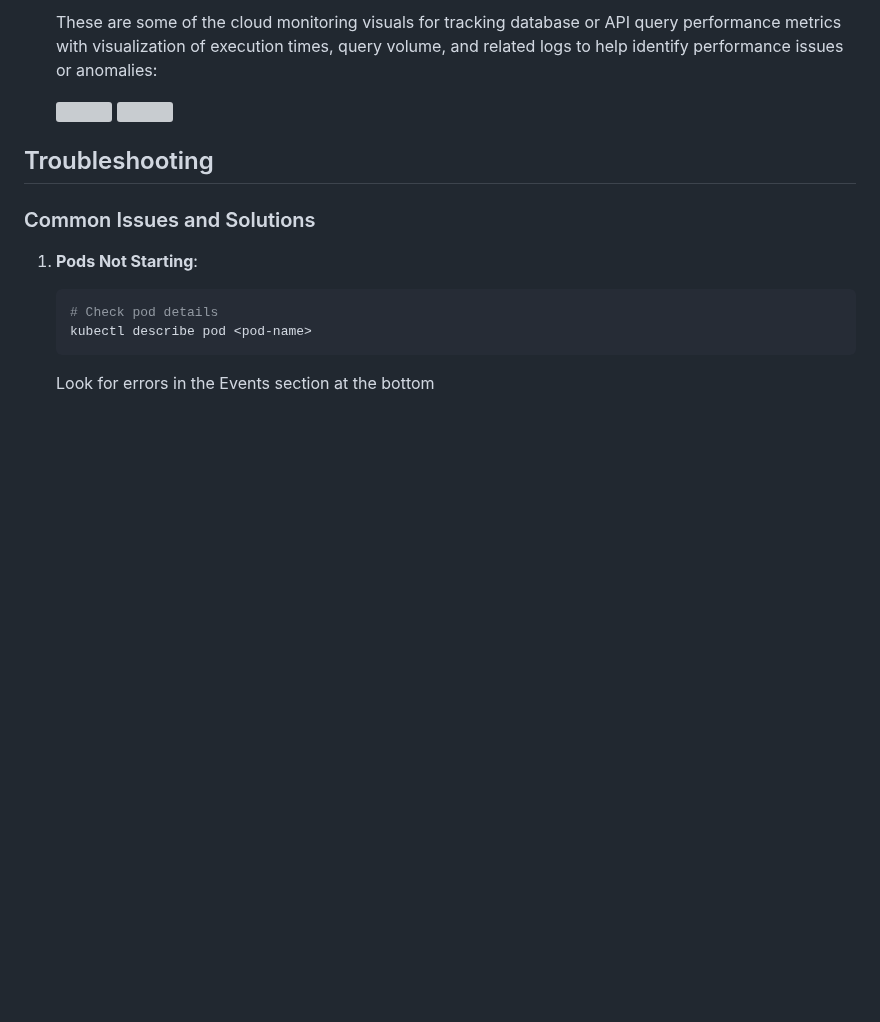
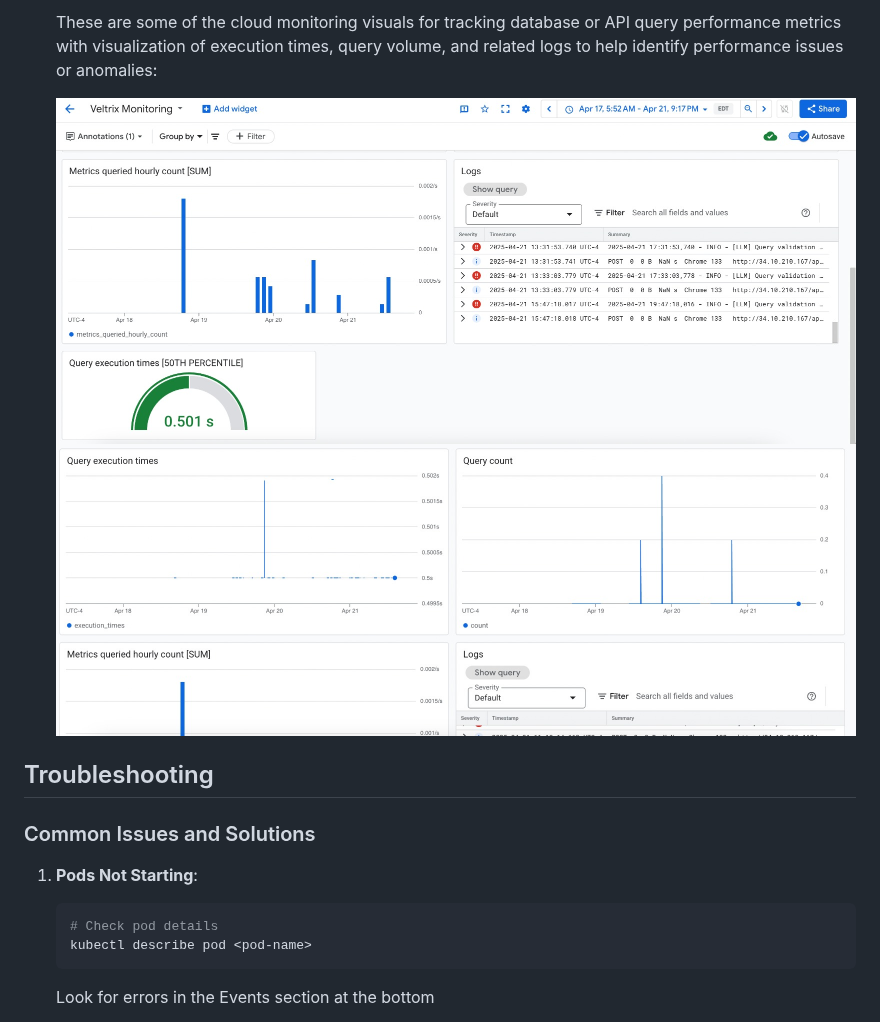
Before and after one commit to DataBridgeAI/ChatwithDatabase, a Markdown page: Deployment.MD, the part around the change. Rendered like a GitHub page; blank space fills up the shorter version; grey boxes are pictures that could not be loaded.

```diff
--- a/Deployment.MD
+++ b/Deployment.MD
@@ -478,8 +478,8 @@ kubectl top pods
    ### Cloud Monitoring Visualizations
    These are some of the cloud monitoring visuals for tracking database or API query performance metrics with visualization of execution times, query volume, and related logs to help identify performance issues or anomalies:
 
-   ![](/src/assets/gcloud_monitoring1.jpg)
-   ![](/src/assets/gcloud_monitoring2.jpg)
+   ![](/src/assets/gcloudmonitoring_1.jpg)
+   ![](/src/assets/gcloudmonitoring_2.jpg)
 
 ## Troubleshooting
 
```
